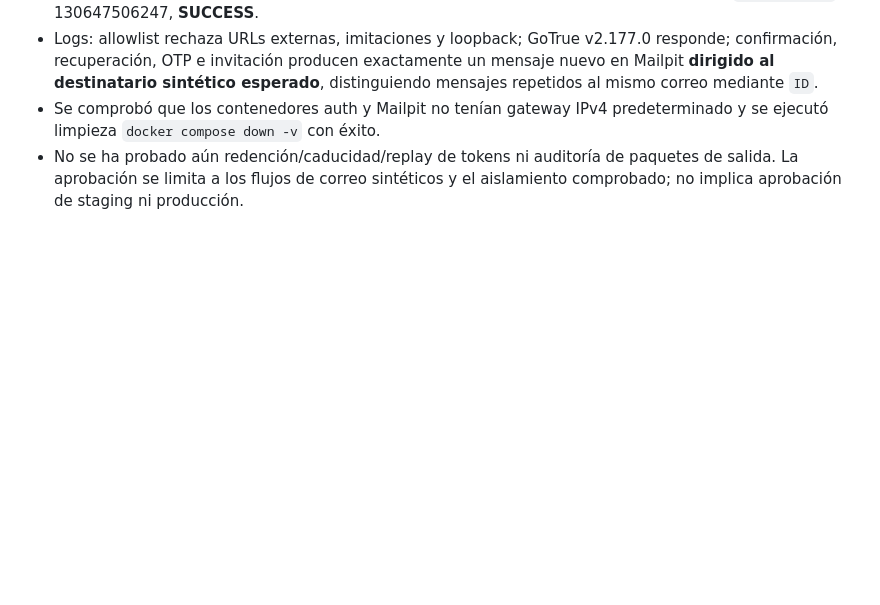
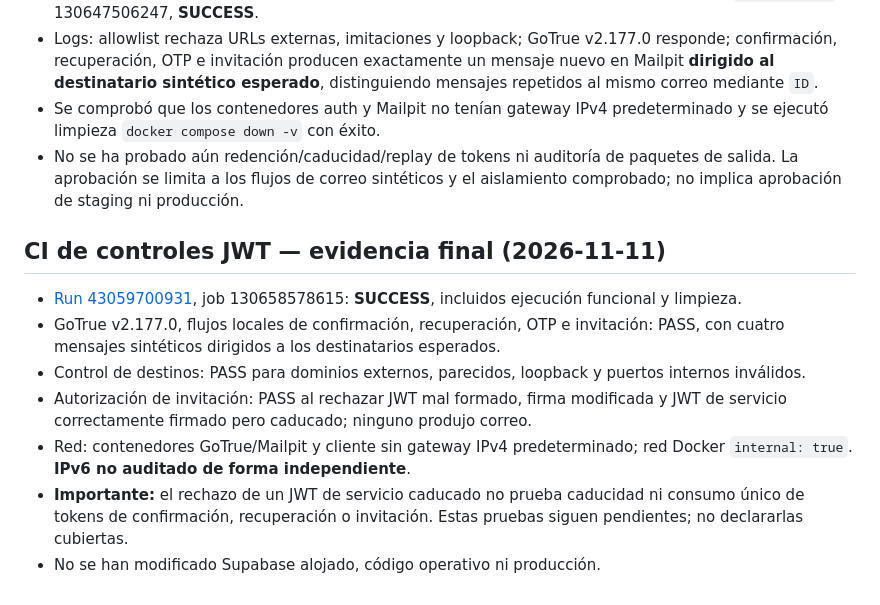
Before and after one commit to Liuben810921/enlace-digital, a Markdown page: docs/g4-gotrue-local-mailpit-2026-11-11.md, the part around the change. Rendered like a GitHub page; blank space fills up the shorter version.

Commit message:
docs(g4): record verified JWT rejection CI and remaining token-link limits

```diff
--- a/docs/g4-gotrue-local-mailpit-2026-11-11.md
+++ b/docs/g4-gotrue-local-mailpit-2026-11-11.md
@@ -42,3 +42,12 @@ Reversión: revertir commits de archivos de pruebas y workflow; los contenedores
 - Logs: allowlist rechaza URLs externas, imitaciones y loopback; GoTrue v2.177.0 responde; confirmación, recuperación, OTP e invitación producen exactamente un mensaje nuevo en Mailpit **dirigido al destinatario sintético esperado**, distinguiendo mensajes repetidos al mismo correo mediante `ID`.
 - Se comprobó que los contenedores auth y Mailpit no tenían gateway IPv4 predeterminado y se ejecutó limpieza `docker compose down -v` con éxito.
 - No se ha probado aún redención/caducidad/replay de tokens ni auditoría de paquetes de salida. La aprobación se limita a los flujos de correo sintéticos y el aislamiento comprobado; no implica aprobación de staging ni producción.
+
+## CI de controles JWT — evidencia final (2026-11-11)
+- [Run 43059700931](https://github.com/Liuben810921/enlace-digital/actions/runs/43059700931), job 130658578615: **SUCCESS**, incluidos ejecución funcional y limpieza.
+- GoTrue v2.177.0, flujos locales de confirmación, recuperación, OTP e invitación: PASS, con cuatro mensajes sintéticos dirigidos a los destinatarios esperados.
+- Control de destinos: PASS para dominios externos, parecidos, loopback y puertos internos inválidos.
+- Autorización de invitación: PASS al rechazar JWT mal formado, firma modificada y JWT de servicio correctamente firmado pero caducado; ninguno produjo correo.
+- Red: contenedores GoTrue/Mailpit y cliente sin gateway IPv4 predeterminado; red Docker `internal: true`. **IPv6 no auditado de forma independiente**.
+- **Importante:** el rechazo de un JWT de servicio caducado no prueba caducidad ni consumo único de tokens de confirmación, recuperación o invitación. Estas pruebas siguen pendientes; no declararlas cubiertas.
+- No se han modificado Supabase alojado, código operativo ni producción.
```
